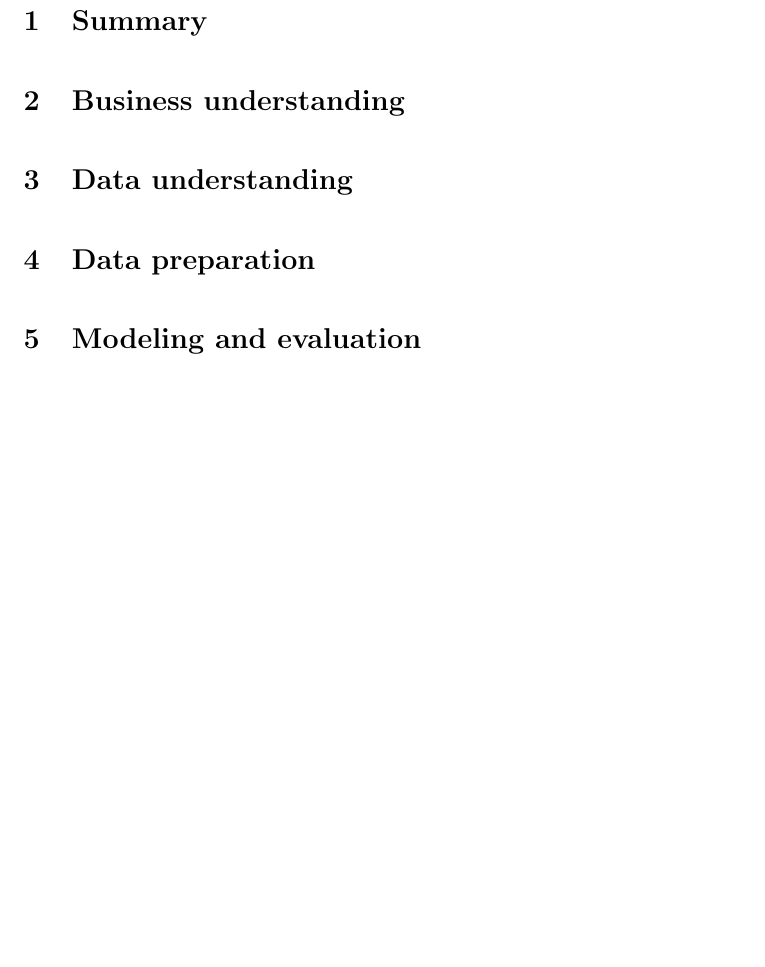
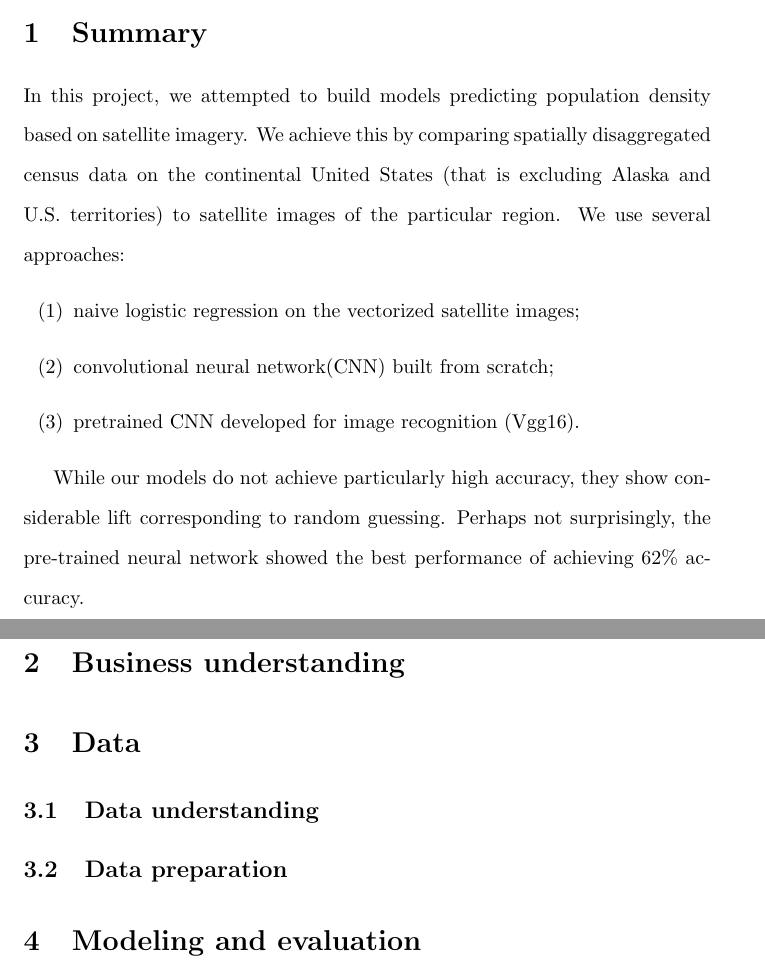
Before and after one commit to ManuelSerranoR/Population-Estimation-from-Satellite-Imagery-using-Deep-Learning, a LaTeX document (FinalReport.tex): part of page 2 of 2 before the commit and two parts of pages 1 and 2 of 2 after it, the two joined at a grey line, cut so that both start at the same text, the shorter picture padded with empty space. Compiled offline with pdfLaTeX.

Commit message:
Wrote summary

```diff
--- a/FinalReport.tex
+++ b/FinalReport.tex
@@ -12,10 +12,23 @@ Term Project Report}
 
 \doublespacing
 
+
 \section{Summary}
+In this project, we attempted to build models predicting population density based on satellite imagery. We achieve this by comparing spatially disaggregated census data on the continental United States (that is excluding Alaska and U.S. territories) to satellite images of the particular region. We use several approaches:
+\begin{itemize}
+\item[(1)] naive logistic regression on the vectorized satellite images;
+\item[(2)] convolutional neural network(CNN) built from scratch; \item[(3)] pretrained CNN developed for image recognition (Vgg16).
+\end{itemize}
+
+While our models do not achieve particularly high accuracy, they show considerable lift corresponding to random guessing. Perhaps not surprisingly, the pre-trained neural network showed the best performance of achieving $62\%$ accuracy.
+
 \section{Business understanding}
-\section{Data understanding}
-\section{Data preparation}
+
+
+\section{Data}
+\subsection{Data understanding}
+
+\subsection{Data preparation}
 \section{Modeling and evaluation}
 \subsection{Logistic regression}
 \subsection{CNN from scratch}
```
